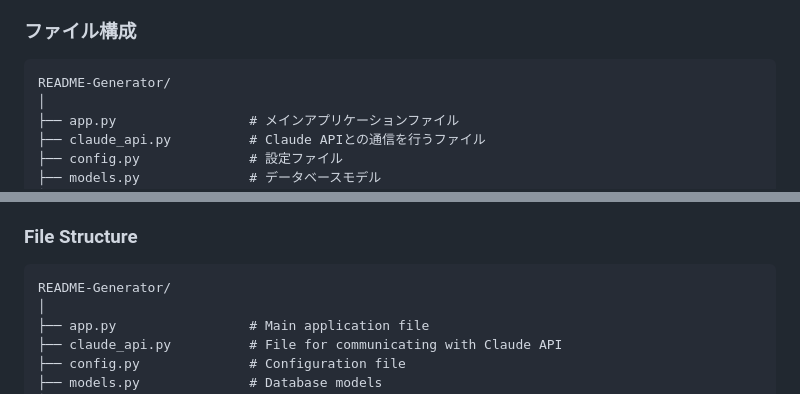
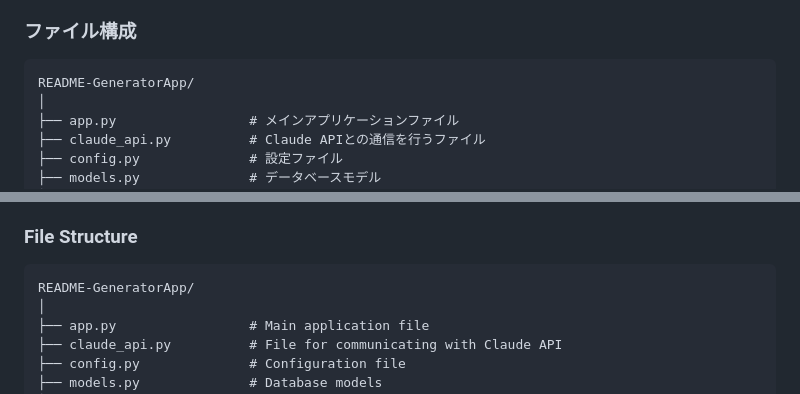
Before and after one commit to paraccoli/README-GeneratorApp, a Markdown page: README.md, 2 parts joined by grey strips. Rendered like a GitHub page.

````diff
--- a/README.md
+++ b/README.md
@@ -12,7 +12,7 @@
 
 ### ファイル構成
 ```
-README-Generator/
+README-GeneratorApp/
 │
 ├── app.py                 # メインアプリケーションファイル
 ├── claude_api.py          # Claude APIとの通信を行うファイル
@@ -90,7 +90,7 @@ Thank you for visiting. This application is a tool for easily generating READMEs
 
 ### File Structure
 ```
-README-Generator/
+README-GeneratorApp/
 │
 ├── app.py                 # Main application file
 ├── claude_api.py          # File for communicating with Claude API
````
Also changed, not shown: other parts of README.md (+6 -8 lines).
